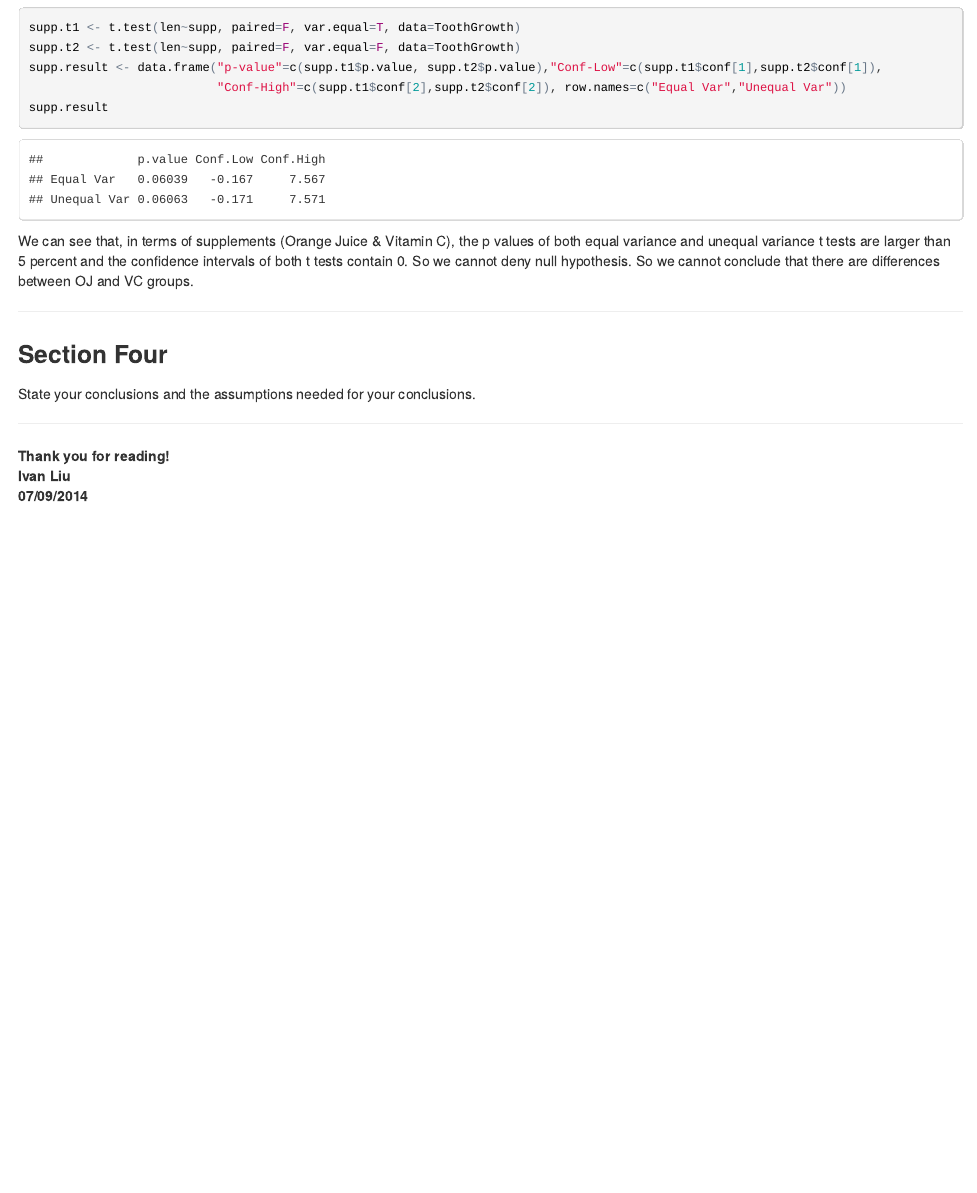
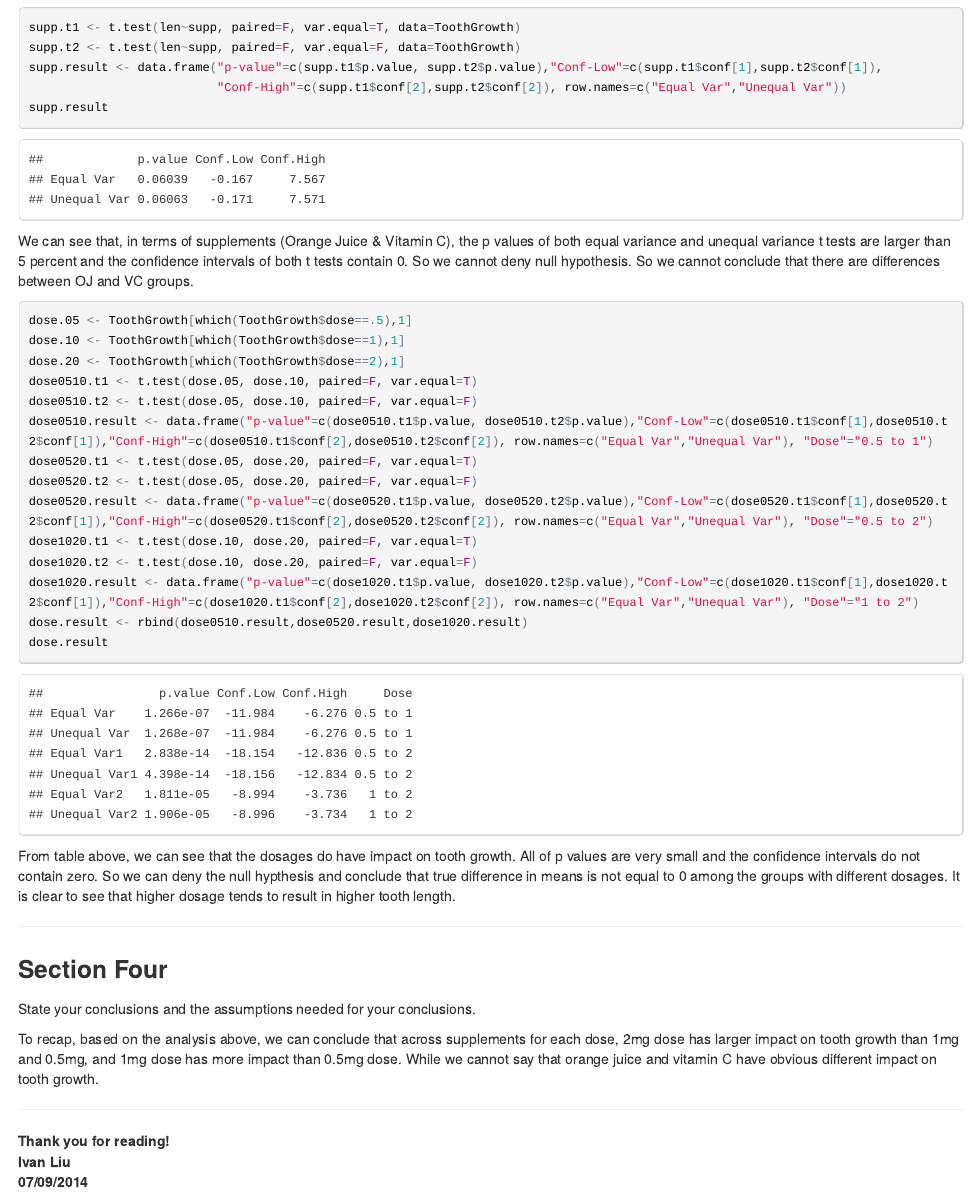
Before and after one commit to anhnguyendepocen/Data-Science-Statistical-Inference, an R Markdown document (project/Project_Two_ToothGrowth.Rmd): the page in a window 1100 px wide, from 1840 px down. The pictures show the output file project/Project_Two_ToothGrowth.html that the author committed with the source, opened offline.

Commit message:
project2

````diff
--- a/project/Project_Two_ToothGrowth.Rmd
+++ b/project/Project_Two_ToothGrowth.Rmd
@@ -59,14 +59,32 @@ supp.result
 
 We can see that, in terms of supplements (Orange Juice & Vitamin C), the p values of both equal variance and unequal variance t tests are larger than 5 percent and the confidence intervals of both t tests contain 0. So we cannot deny null hypothesis. So we cannot conclude that there are differences between OJ and VC groups.
 
+```{r, warning=FALSE, message=FALSE, fig.height=4,fig.width=8,fig.align='center'}
+dose.05 <- ToothGrowth[which(ToothGrowth$dose==.5),1]
+dose.10 <- ToothGrowth[which(ToothGrowth$dose==1),1]
+dose.20 <- ToothGrowth[which(ToothGrowth$dose==2),1]
+dose0510.t1 <- t.test(dose.05, dose.10, paired=F, var.equal=T)
+dose0510.t2 <- t.test(dose.05, dose.10, paired=F, var.equal=F)
+dose0510.result <- data.frame("p-value"=c(dose0510.t1$p.value, dose0510.t2$p.value),"Conf-Low"=c(dose0510.t1$conf[1],dose0510.t2$conf[1]),"Conf-High"=c(dose0510.t1$conf[2],dose0510.t2$conf[2]), row.names=c("Equal Var","Unequal Var"), "Dose"="0.5 to 1")
+dose0520.t1 <- t.test(dose.05, dose.20, paired=F, var.equal=T)
+dose0520.t2 <- t.test(dose.05, dose.20, paired=F, var.equal=F)
+dose0520.result <- data.frame("p-value"=c(dose0520.t1$p.value, dose0520.t2$p.value),"Conf-Low"=c(dose0520.t1$conf[1],dose0520.t2$conf[1]),"Conf-High"=c(dose0520.t1$conf[2],dose0520.t2$conf[2]), row.names=c("Equal Var","Unequal Var"), "Dose"="0.5 to 2")
+dose1020.t1 <- t.test(dose.10, dose.20, paired=F, var.equal=T)
+dose1020.t2 <- t.test(dose.10, dose.20, paired=F, var.equal=F)
+dose1020.result <- data.frame("p-value"=c(dose1020.t1$p.value, dose1020.t2$p.value),"Conf-Low"=c(dose1020.t1$conf[1],dose1020.t2$conf[1]),"Conf-High"=c(dose1020.t1$conf[2],dose1020.t2$conf[2]), row.names=c("Equal Var","Unequal Var"), "Dose"="1 to 2")
+dose.result <- rbind(dose0510.result,dose0520.result,dose1020.result)
+dose.result
+```
+
+From table above, we can see that the dosages do have impact on tooth growth. All of p values are very small and the confidence intervals do not contain zero. So we can deny the null hypthesis and conclude that true difference in means is not equal to 0 among the groups with different dosages. It is clear to see that higher dosage tends to result in higher tooth length.
+
+
 ---
 
 ### Section Four
 State your conclusions and the assumptions needed for your conclusions.
 
-```{r, warning=FALSE, message=FALSE, fig.height=4,fig.width=8,fig.align='center'}
-
-```
+To recap, based on the analysis above, we can conclude that across supplements for each dose, 2mg dose has larger impact on tooth growth than 1mg and 0.5mg, and 1mg dose has more impact than 0.5mg dose. While we cannot say that orange juice and vitamin C have obvious different impact on tooth growth.
 
 ---
 
````
Also changed, not shown: project/Project_Two_ToothGrowth.html.
